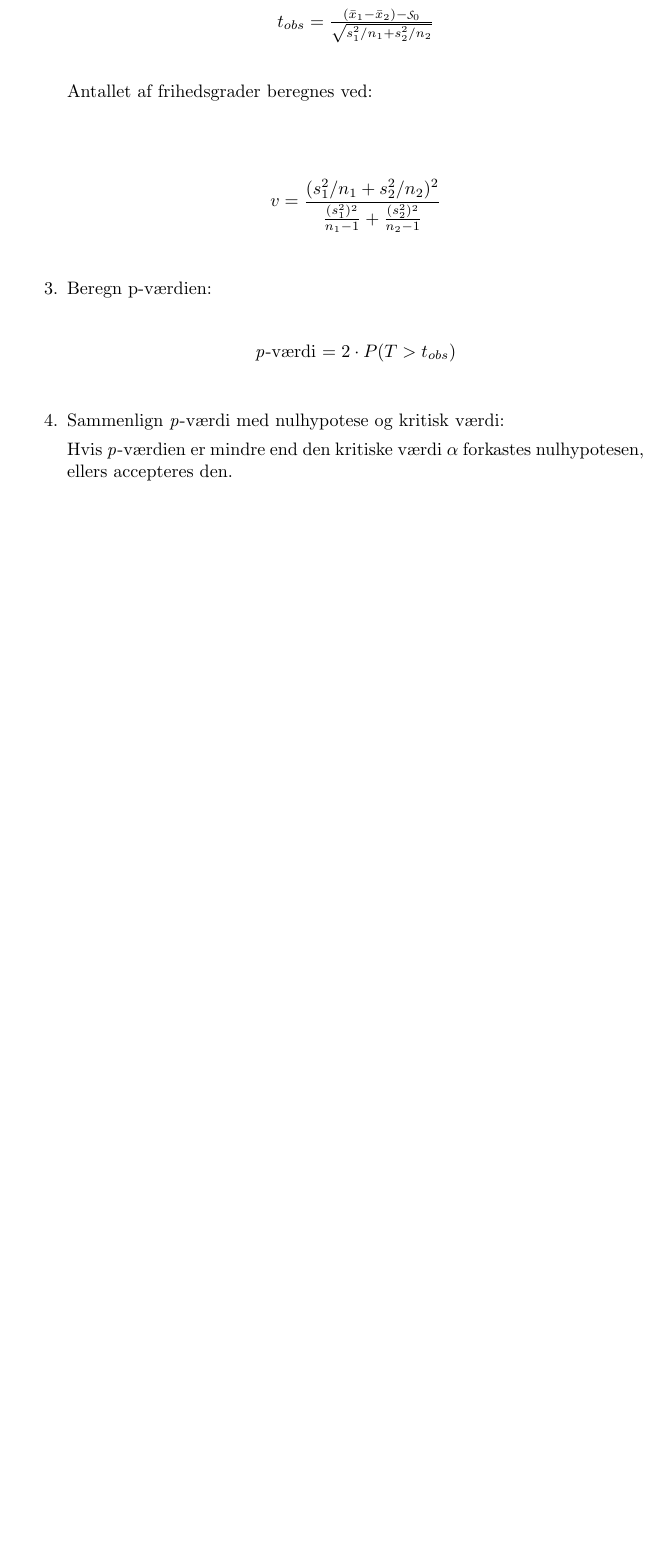
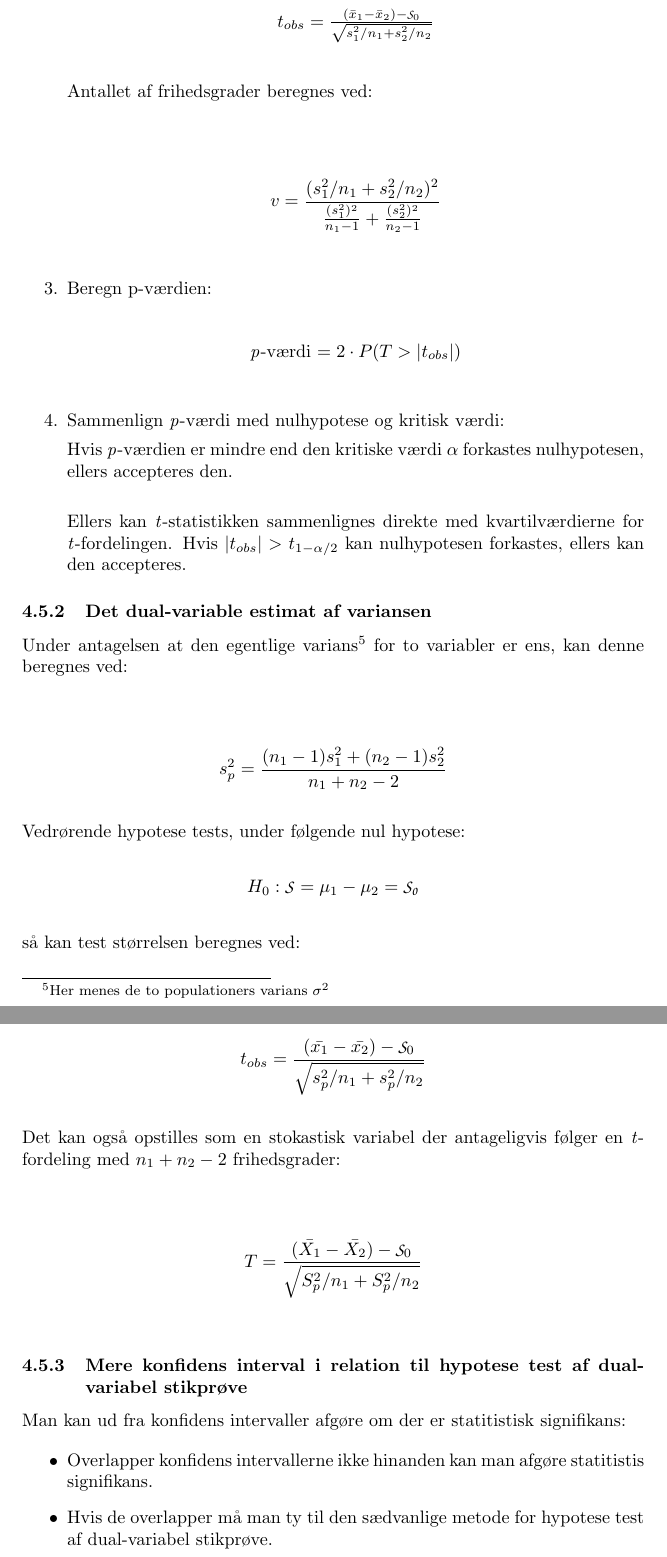
Before and after one commit to Cannabis2013/statisticDTU, a LaTeX document (Noter til statistik.tex): part of page 24 of 24 before the commit and two parts of pages 24 and 25 of 25 after it, the two joined at a grey line, cut so that both start at the same text, the shorter picture padded with empty space. Compiled offline with pdfLaTeX.

Commit message:
Added content to two-sample paragraph

```diff
--- a/Noter til statistik.tex
+++ b/Noter til statistik.tex
@@ -767,12 +767,43 @@
 
 		\item Beregn p-værdien:
 
-		\cent{\textit{p}-værdi  $ = 2 \cdot P(T > t_{obs})$}
+		\cent{\textit{p}-værdi  $ = 2 \cdot P(T >  |t_{obs}|)$}
 
 		\item Sammenlign \textit{p}-værdi med nulhypotese og kritisk værdi:
 
-		Hvis \textit{p}-værdien er mindre end den kritiske værdi $\alpha$ forkastes nulhypotesen, ellers accepteres den.
+		Hvis \textit{p}-værdien er mindre end den kritiske værdi $\alpha$ forkastes nulhypotesen, ellers accepteres den. \\
+
+		Ellers kan \textit{t}-statistikken sammenlignes direkte med kvartilværdierne for \textit{t}-fordelingen. Hvis $|t_{obs}| > t_{1-\alpha/2}$ kan nulhypotesen forkastes, ellers kan den accepteres.
 
 	\end{enumerate}
 
+	\subsubsection{Det dual-variable estimat af variansen}
+
+	Under antagelsen at den egentlige varians\footnote{Her menes de to populationers varians $\sigma^2$} for to variabler er ens, kan denne beregnes ved:
+
+	\cent{$$ s_p^2 =  \frac{(n_1 -1)s_1^2 + (n_2 -1)s_2^2}{n_1 +n_2 -2} $$}
+
+	Vedrørende hypotese tests, under følgende nul hypotese:
+
+	\cent{$ H_0 :  \script{S} = \mu_1 - \mu_2 = \script{S_0} $}
+
+	så kan test størrelsen beregnes ved:
+
+	\cent{$$ t_{obs} = \frac{(\bar{x_1} - \bar{x_2}) - \script{S}_0}{\sqrt{s_p^2/n_1 + s_p^2/n_2}} $$}
+
+	Det kan også opstilles som en stokastisk variabel der antageligvis følger en \textit{t}-fordeling med $n_1 + n_2 -2$ frihedsgrader:
+
+	\cent{$$ T = \frac{(\bar{X_1} - \bar{X_2}) - \script{S}_0}{\sqrt{S_p^2/n_1 + S_p^2/n_2}} $$}
+
+	\subsubsection{Mere konfidens interval i relation til hypotese test af dual-variabel stikprøve}
+
+	Man kan ud fra konfidens intervaller afgøre om der er statitistisk signifikans:
+
+	\begin{itemize}
+		\item Overlapper konfidens intervallerne ikke hinanden kan man afgøre statitistis signifikans.
+		\item Hvis de overlapper må man ty til den sædvanlige metode for hypotese test af dual-variabel stikprøve.
+	\end{itemize}
+
+
+
 \end{document}
```
